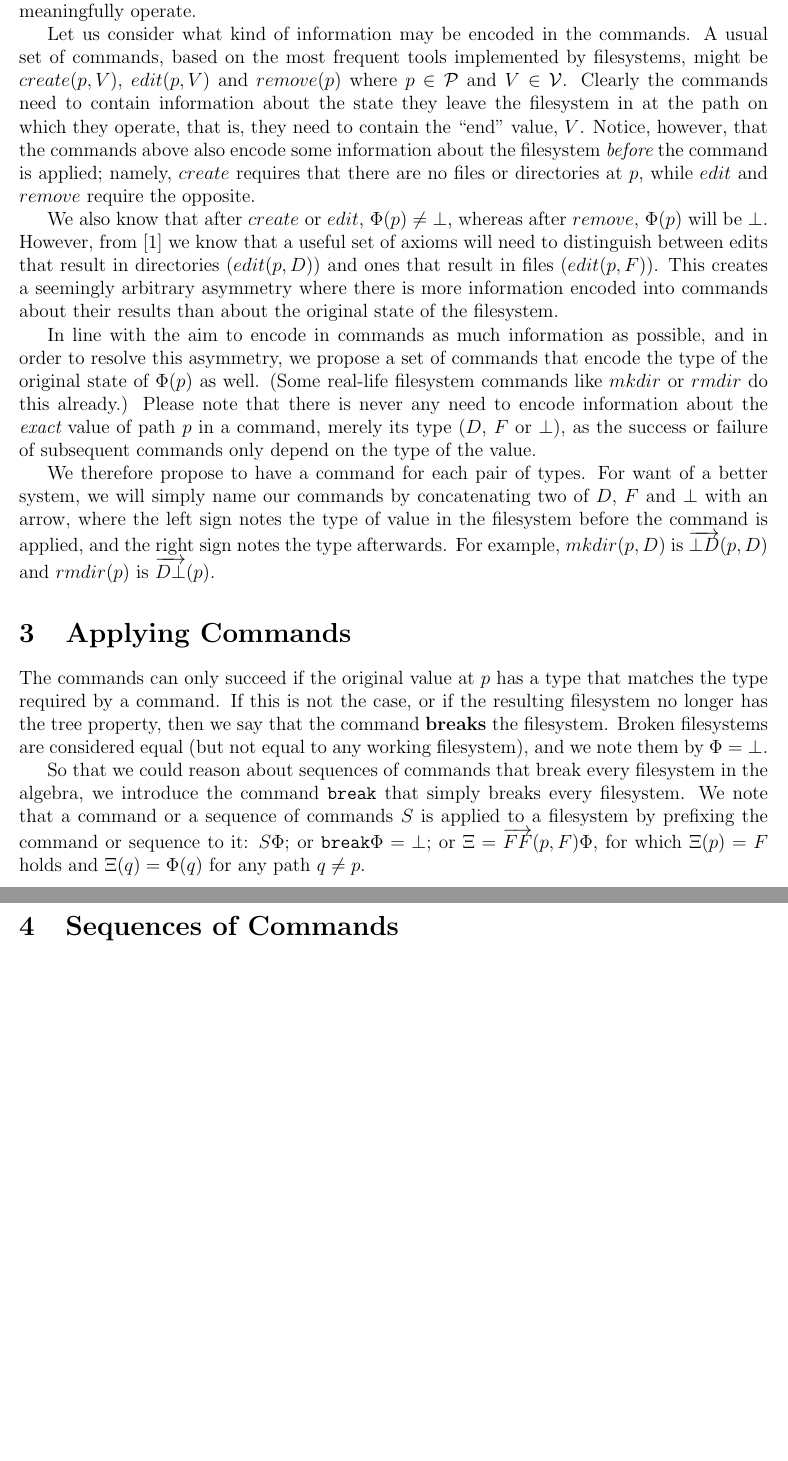
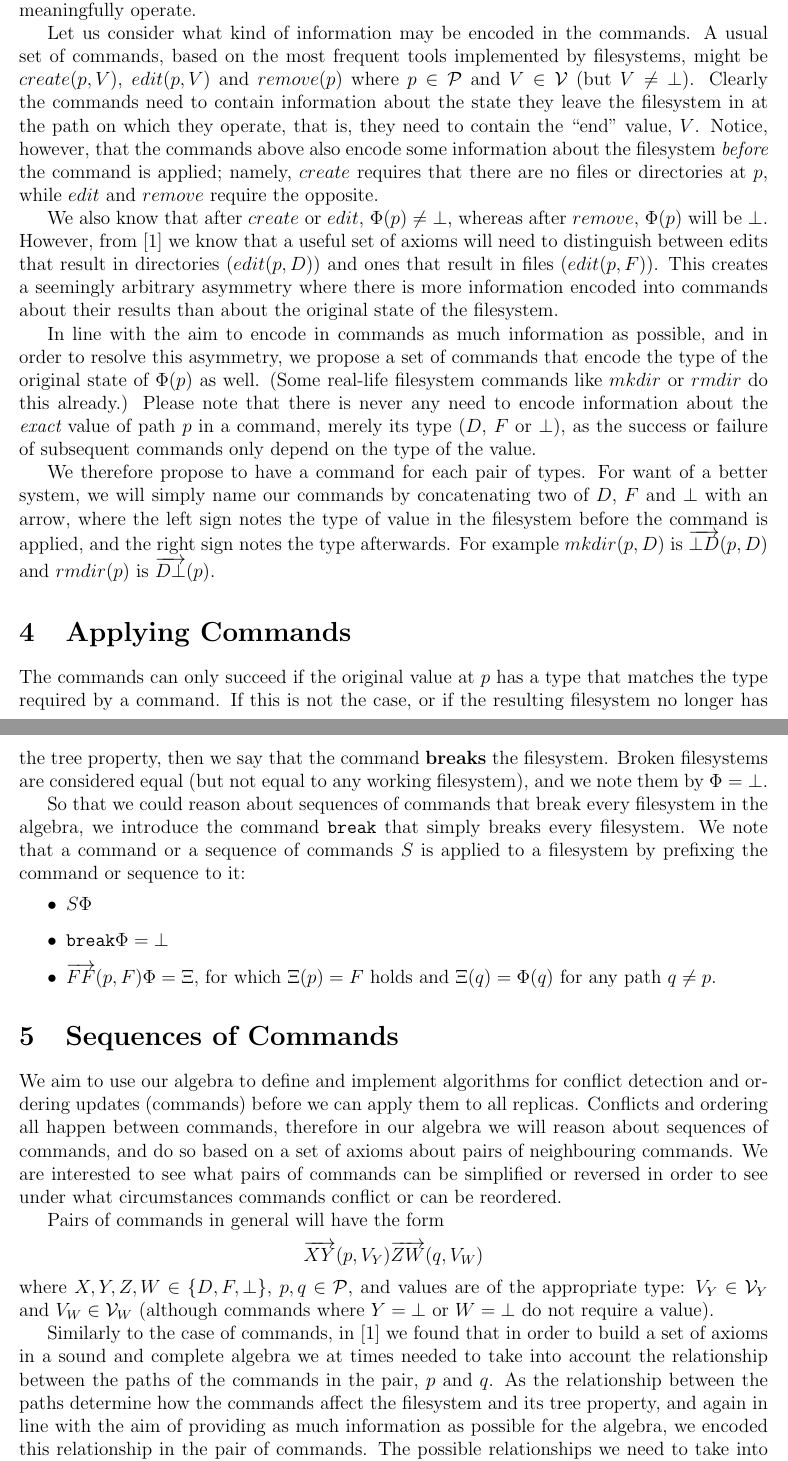
Before and after one commit to csirmaz/AlgebraicSyncPaper, a LaTeX paper (2015/paper.tex): two parts of pages 2 and 3 of 3, joined at a grey line, cut so that both start at the same text, the shorter picture padded with empty space. Compiled offline with pdfLaTeX.

Commit message:
Continued with describing the new algebra

```diff
--- a/2015/paper.tex
+++ b/2015/paper.tex
@@ -13,13 +13,15 @@
 \usepackage{afterpage}
 
 \newcommand{\setv}{\mathcal{V}}
-\newcommand{\setf}{\mathcal{V}_F}
-\newcommand{\setd}{\mathcal{V}_D}
-\newcommand{\setb}{\mathcal{V}_\empt}
+\newcommand{\setvx}[1]{\mathcal{V}_{#1}}
+\newcommand{\setf}{\setvx{F}}
+\newcommand{\setd}{\setvx{D}}
+\newcommand{\setb}{\setvx{\empt}}
 \newcommand{\setp}{\mathcal{P}}
 \newcommand{\empt}{\bot}
 \newcommand{\parent}{\mathtt{parent}}
 \newcommand{\FS}{\Phi} % {\mathrm{FS}}
+\newcommand{\GS}{\Xi} % another filesystem
 
 \newcommand{\cbrk}{\mathtt{break}}
 \newcommand{\cbb}{\overrightarrow{\empt\empt}}
@@ -32,6 +34,7 @@
 \newcommand{\cdf}{\overrightarrow{DF}}
 \newcommand{\cdd}{\overrightarrow{DD}}
 \newcommand{\cxy}{\overrightarrow{XY}}
+\newcommand{\czw}{\overrightarrow{ZW}}
 
 \title{Real-Life Algebraic File Synchronization}
 
@@ -92,7 +103,7 @@ of potential filesystems on which they can meaningfully operate.
 
 Let us consider what kind of information may be encoded in the commands.
 A usual set of commands, based on the most frequent tools implemented by filesystems,
-might be $create(p,V)$, $edit(p,V)$ and $remove(p)$ where $p\in\setp$ and $V\in\setv$.
+might be $create(p,V)$, $edit(p,V)$ and $remove(p)$ where $p\in\setp$ and $V\in\setv$ (but $V\neq\empt$).
 Clearly the commands need to contain information about the state they leave the filesystem
 in at the path on which they operate, that is, they need to contain the ``end'' value, $V$.
 Notice, however, that the commands above also encode some information about the filesystem
@@ -118,9 +129,9 @@ We therefore propose to have a command for each pair of types.
 For want of a better system, we will simply name our commands by concatenating
 two of $D$, $F$ and $\empt$ with an arrow, where the left sign notes the type of value
 in the filesystem before the command is applied, and the right sign notes the type
-afterwards. For example, $mkdir(p,D)$ is $\cbd(p,D)$ and $rmdir(p)$ is $\cdb(p)$.
+afterwards. For example $mkdir(p,D)$ is $\cbd(p,D)$ and $rmdir(p)$ is $\cdb(p)$.
 
-% No "move"
+% TODO No "move"
 
 \section{Applying Commands}
 
@@ -134,8 +145,33 @@ So that we could reason about sequences of commands that break every filesystem
 in the algebra, we introduce the command $\cbrk$ that simply breaks every filesystem.
 We note that a command or a sequence of commands $S$ is applied to a filesystem
 by prefixing the command or sequence to it:
-$S\FS$; or $\cbrk\FS=\empt$; or $\Xi = \cff(p,F)\FS$, for which $\Xi(p)=F$ holds
-and $\Xi(q)=\FS(q)$ for any path $q\neq p$.
+\begin{itemize}
+\item $S\FS$
+\item $\cbrk\FS=\empt$
+\item $\cff(p,F)\FS = \GS$, for which $\GS(p)=F$ holds
+and $\GS(q)=\FS(q)$ for any path $q\neq p$.
+\end{itemize}
 
 \section{Sequences of Commands}
 
+We aim to use our algebra to define and implement algorithms for conflict detection
+and ordering updates (commands) before we can apply them to all replicas.
+Conflicts and ordering all happen between commands, therefore in our algebra
+we will reason about sequences of commands,
+and do so based on a set of axioms about pairs of neighbouring commands.
+We are interested to see what pairs of commands can be simplified or reversed
+in order to see under what circumstances commands conflict or can be reordered.
+
+Pairs of commands in general will have the form
+\[ \cxy(p,V_Y) \czw(q,V_W) \]
+where $X,Y,Z,W\in\{D,F,\empt\}$, $p,q\in\setp$, and values are of the appropriate type: $V_Y\in\setvx{Y}$ and $V_W\in\setvx{W}$
+(although commands where $Y=\empt$ or $W=\empt$ do not require a value).
+
+Similarly to the case of commands, in \cite{NREC:alg} we found that in order to build
+a set of axioms in a sound and complete algebra we at times needed to take into account
+the relationship between the paths of the commands in the pair, $p$ and $q$.
+As the relationship between the paths determine how the commands affect the filesystem
+and its tree property,
+and again in line with the aim of providing as much information as possible for the algebra,
+we encoded this relationship in the pair of commands. The possible relationships we
+need to take into account are as follows.
```
Also changed, not shown: 2015/paper.tex (15 more changed lines).
